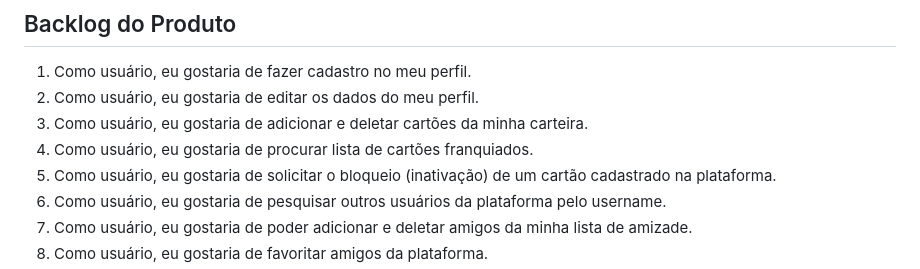
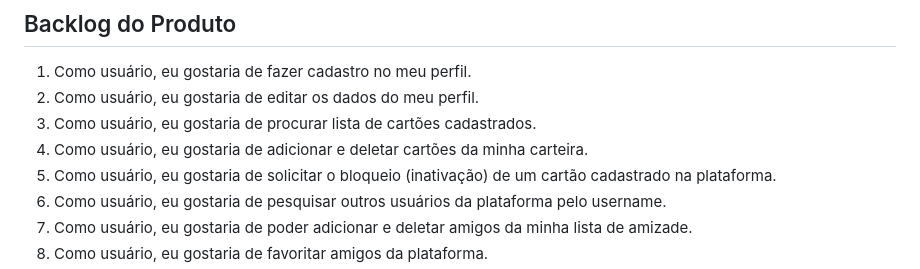
Before and after one commit to KaioAlex/PDS-TP, a Markdown page: README.md, the part around the change. Rendered like a GitHub page.

```diff
--- a/README.md
+++ b/README.md
@@ -41,8 +41,8 @@
 
 1. Como usuário, eu gostaria de fazer cadastro no meu perfil.
 2. Como usuário, eu gostaria de editar os dados do meu perfil.
-3. Como usuário, eu gostaria de adicionar e deletar cartões da minha carteira.
-4. Como usuário, eu gostaria de procurar lista de cartões franquiados.
+3. Como usuário, eu gostaria de procurar lista de cartões cadastrados.
+4. Como usuário, eu gostaria de adicionar e deletar cartões da minha carteira.
 5. Como usuário, eu gostaria de solicitar o bloqueio (inativação) de um cartão cadastrado na plataforma.
 6. Como usuário, eu gostaria de pesquisar outros usuários da plataforma pelo username.
 7. Como usuário, eu gostaria de poder adicionar e deletar amigos da minha lista de amizade.
```
